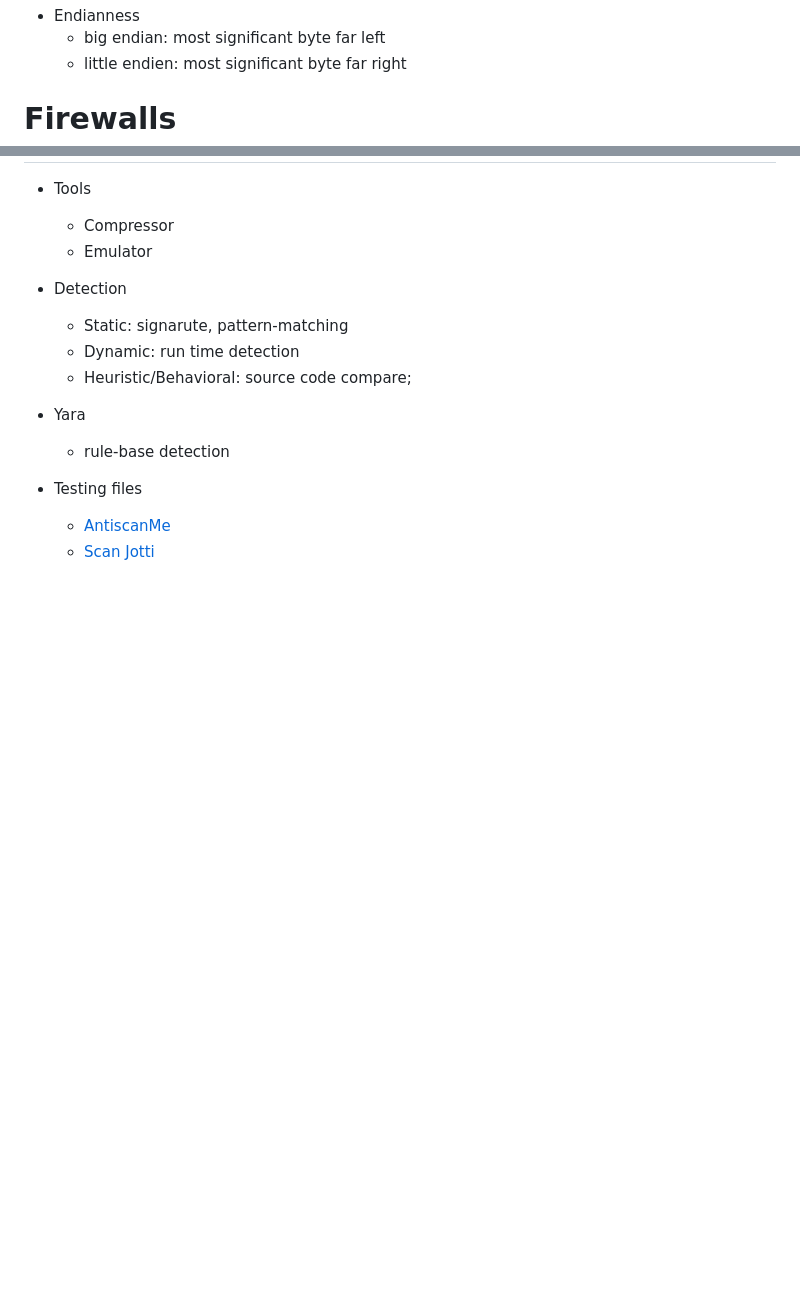
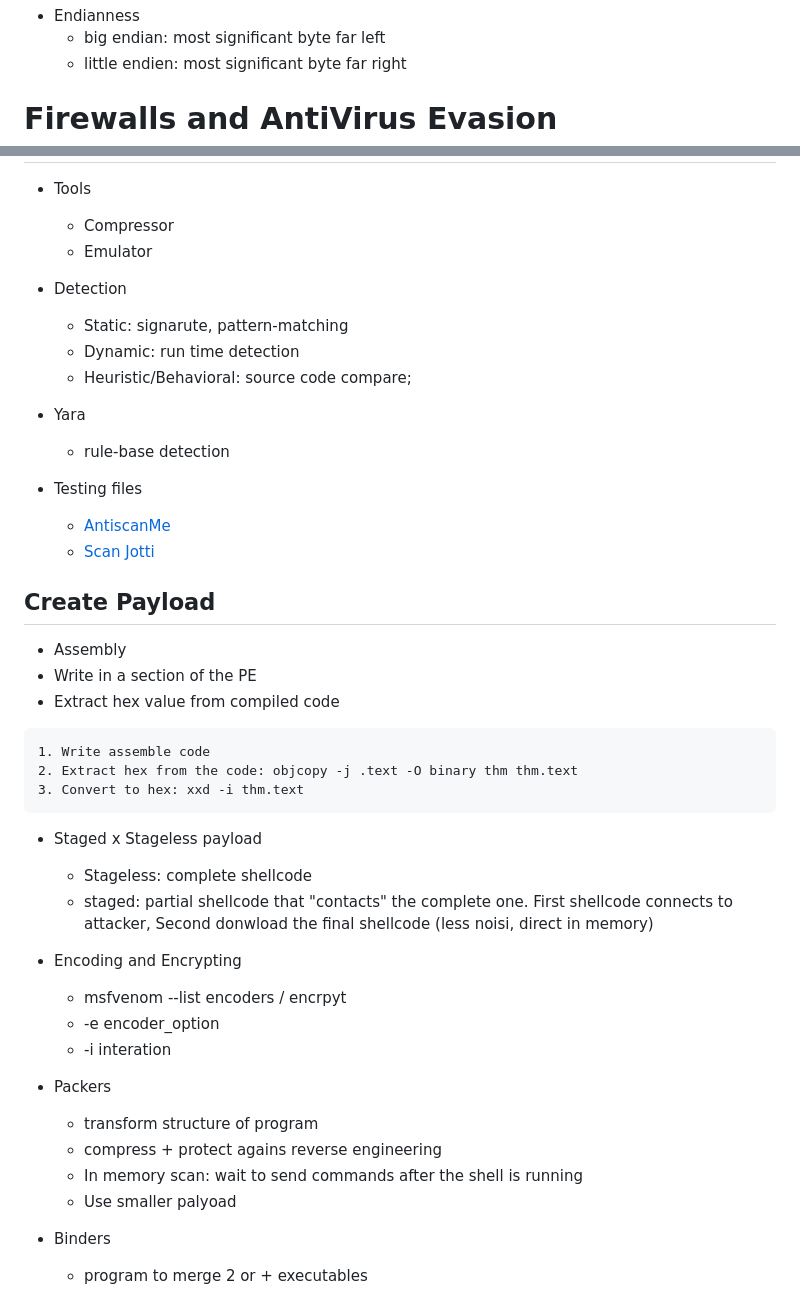
Before and after one commit to Bruno-Macedo/hacklab, a Markdown page: 0_theory.md, 2 parts joined by grey strips. Rendered like a GitHub page; blank space fills up the shorter version.

Commit message:
firewall & AVs

````diff
--- a/0_theory.md
+++ b/0_theory.md
@@ -156,7 +156,7 @@
   - big endian: most significant byte far left
   - little endien: most significant byte far right
 
-# Firewalls
+# Firewalls and AntiVirus Evasion
 - Tools
   - Compressor
   - Emulator
@@ -172,3 +172,31 @@
 - Testing files
   - [AntiscanMe](https://antiscan.me/)
   - [Scan Jotti](https://virusscan.jotti.org/)
+
+## Create Payload
+- Assembly
+- Write in a section of the PE
+- Extract hex value from compiled code
+```
+1. Write assemble code
+2. Extract hex from the code: objcopy -j .text -O binary thm thm.text
+3. Convert to hex: xxd -i thm.text
+```
+
+- Staged x Stageless payload
+  - Stageless: complete shellcode
+  - staged: partial shellcode that "contacts" the complete one. First shellcode connects to attacker, Second donwload the final shellcode (less noisi, direct in memory)
+
+- Encoding and Encrypting
+  - msfvenom --list encoders / encrpyt
+  - -e encoder_option
+  - -i interation
+
+- Packers
+  - transform structure of program
+  - compress + protect agains reverse engineering
+  - In memory scan: wait to send commands after the shell is running
+  - Use smaller palyoad
+
+- Binders
+  - program to merge 2 or + executables
````
Also changed, not shown: 1_Linux.md (+30 -0 lines), 2_Windows.md (+10 -1 lines).
